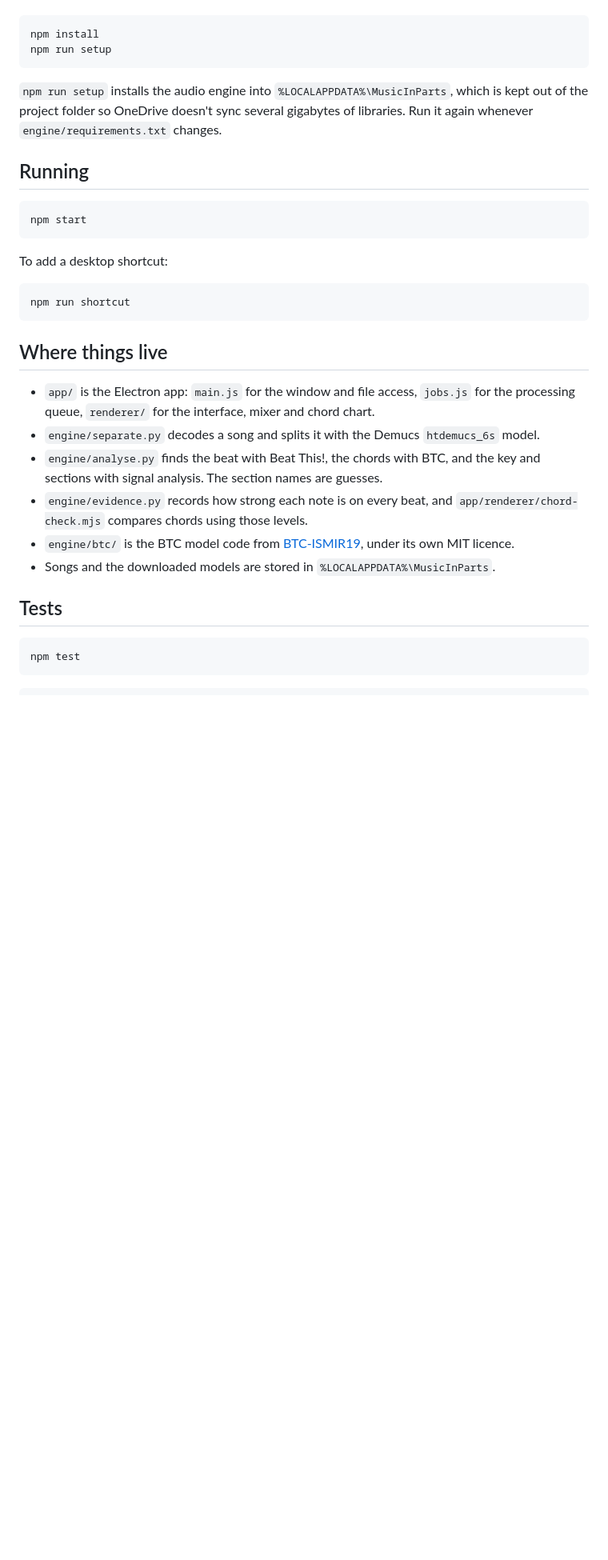
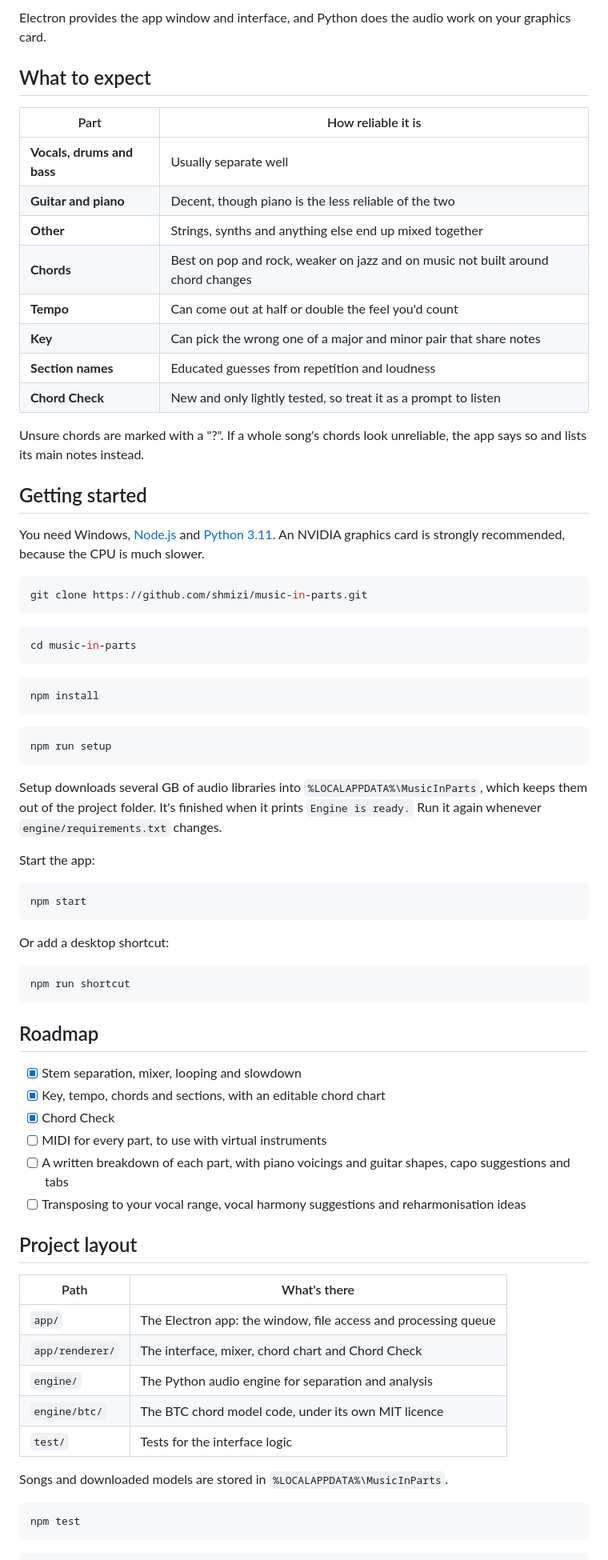
Before and after one commit to shmizi/music-in-parts, a Markdown page: README.md, the part around one of its changes. Shown at 80% size. Rendered like a GitHub page; blank space fills up the shorter version.

````diff
--- a/README.md
+++ b/README.md
@@ -17,34 +59,78 @@ You need Node.js and Python 3.11. An NVIDIA graphics card is strongly recommende
 ```
+
+Electron provides the app window and interface, and Python does the audio work on your graphics card.
+
+## What to expect
+
+| Part | How reliable it is |
+|---|---|
+| **Vocals, drums and bass** | Usually separate well |
+| **Guitar and piano** | Decent, though piano is the less reliable of the two |
+| **Other** | Strings, synths and anything else end up mixed together |
+| **Chords** | Best on pop and rock, weaker on jazz and on music not built around chord changes |
+| **Tempo** | Can come out at half or double the feel you'd count |
+| **Key** | Can pick the wrong one of a major and minor pair that share notes |
+| **Section names** | Educated guesses from repetition and loudness |
+| **Chord Check** | New and only lightly tested, so treat it as a prompt to listen |
+
+Unsure chords are marked with a "?". If a whole song's chords look unreliable, the app says so and lists its main notes instead.
+
+## Getting started
+
+You need Windows, [Node.js](https://nodejs.org) and [Python 3.11](https://www.python.org/downloads/). An NVIDIA graphics card is strongly recommended, because the CPU is much slower.
+
+```bash
+git clone https://github.com/shmizi/music-in-parts.git
+```
+
+```bash
+cd music-in-parts
+```
+
+```bash
 npm install
+```
+
+```bash
 npm run setup
 ```
 
-`npm run setup` installs the audio engine into `%LOCALAPPDATA%\MusicInParts`, which is kept out of the project folder so OneDrive doesn't sync several gigabytes of libraries. Run it again whenever `engine/requirements.txt` changes.
+Setup downloads several GB of audio libraries into `%LOCALAPPDATA%\MusicInParts`, which keeps them out of the project folder. It's finished when it prints `Engine is ready.` Run it again whenever `engine/requirements.txt` changes.
 
-## Running
+Start the app:
 
-```
+```bash
 npm start
 ```
 
-To add a desktop shortcut:
+Or add a desktop shortcut:
 
-```
+```bash
 npm run shortcut
 ```
 
-## Where things live
+## Roadmap
 
-- `app/` is the Electron app: `main.js` for the window and file access, `jobs.js` for the processing queue, `renderer/` for the interface, mixer and chord chart.
-- `engine/separate.py` decodes a song and splits it with the Demucs `htdemucs_6s` model.
-- `engine/analyse.py` finds the beat with Beat This!, the chords with BTC, and the key and sections with signal analysis. The section names are guesses.
-- `engine/evidence.py` records how strong each note is on every beat, and `app/renderer/chord-check.mjs` compares chords using those levels.
-- `engine/btc/` is the BTC model code from [BTC-ISMIR19](https://github.com/jayg996/BTC-ISMIR19), under its own MIT licence.
-- Songs and the downloaded models are stored in `%LOCALAPPDATA%\MusicInParts`.
+- [x] Stem separation, mixer, looping and slowdown
+- [x] Key, tempo, chords and sections, with an editable chord chart
+- [x] Chord Check
+- [ ] MIDI for every part, to use with virtual instruments
+- [ ] A written breakdown of each part, with piano voicings and guitar shapes, capo suggestions and tabs
+- [ ] Transposing to your vocal range, vocal harmony suggestions and reharmonisation ideas
 
-## Tests
+## Project layout
 
-```
+| Path | What's there |
+|---|---|
+| `app/` | The Electron app: the window, file access and processing queue |
+| `app/renderer/` | The interface, mixer, chord chart and Chord Check |
+| `engine/` | The Python audio engine for separation and analysis |
+| `engine/btc/` | The BTC chord model code, under its own MIT licence |
+| `test/` | Tests for the interface logic |
+
+Songs and downloaded models are stored in `%LOCALAPPDATA%\MusicInParts`.
+
+```bash
 npm test
 ```
 
````
Also changed, not shown: other parts of README.md (+63 -10 lines), docs/screenshots/chord-check.png (added), docs/screenshots/song-view.png (added).
